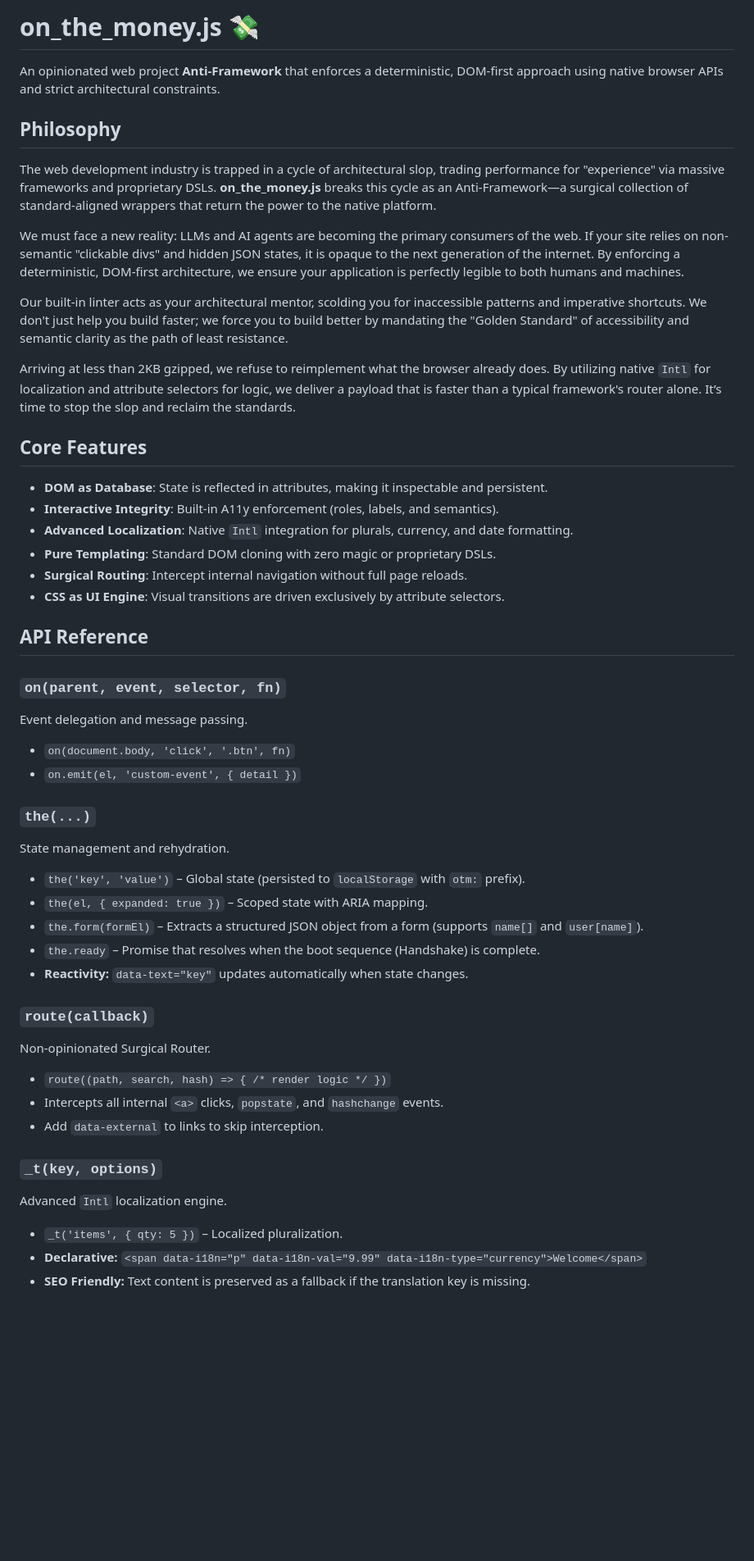
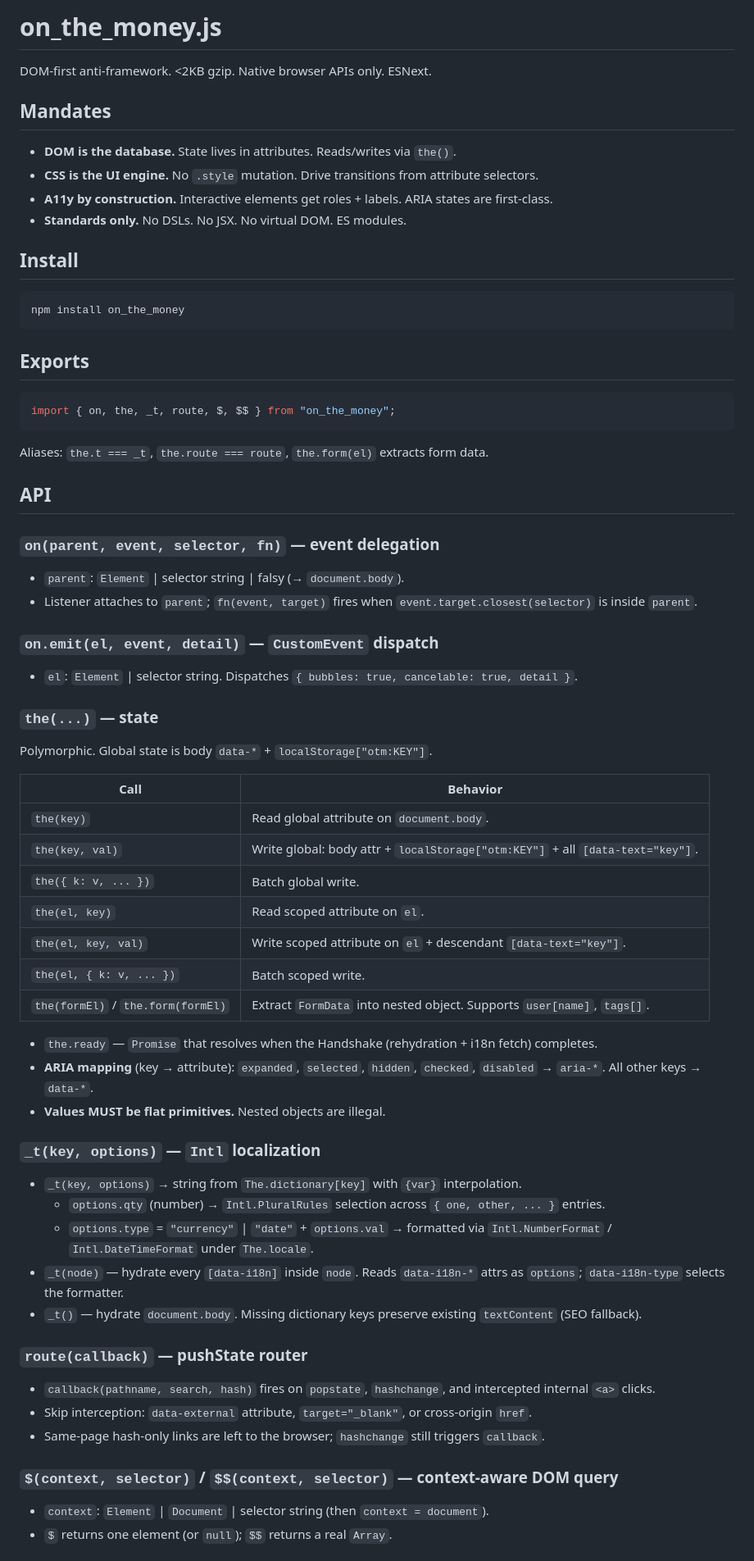
Before and after one commit to possumtech/on_the_money.js, a Markdown page: README.md, the part around one of its changes. Shown at 82% size. GitHub-like rendering; blank space fills up the shorter version.

````diff
--- a/README.md
+++ b/README.md
@@ -1,50 +1,63 @@
-# on_the_money.js 💸
+# on_the_money.js
 
-An opinionated web project **Anti-Framework** that enforces a deterministic, DOM-first approach using native browser APIs and strict architectural constraints.
+DOM-first anti-framework. <2KB gzip. Native browser APIs only. ESNext.
 
-## Philosophy
+## Mandates
+- **DOM is the database.** State lives in attributes. Reads/writes via `the()`.
+- **CSS is the UI engine.** No `.style` mutation. Drive transitions from attribute selectors.
+- **A11y by construction.** Interactive elements get roles + labels. ARIA states are first-class.
+- **Standards only.** No DSLs. No JSX. No virtual DOM. ES modules.
 
-The web development industry is trapped in a cycle of architectural slop, trading performance for "experience" via massive frameworks and proprietary DSLs. **on_the_money.js** breaks this cycle as an Anti-Framework—a surgical collection of standard-aligned wrappers that return the power to the native platform.
+## Install
+```bash
+npm install on_the_money
+```
 
-We must face a new reality: LLMs and AI agents are becoming the primary consumers of the web. If your site relies on non-semantic "clickable divs" and hidden JSON states, it is opaque to the next generation of the internet. By enforcing a deterministic, DOM-first architecture, we ensure your application is perfectly legible to both humans and machines.
+## Exports
+```javascript
+import { on, the, _t, route, $, $$ } from "on_the_money";
+```
+Aliases: `the.t === _t`, `the.route === route`, `the.form(el)` extracts form data.
 
-Our built-in linter acts as your architectural mentor, scolding you for inaccessible patterns and imperative shortcuts. We don't just help you build faster; we force you to build better by mandating the "Golden Standard" of accessibility and semantic clarity as the path of least resistance.
+## API
 
-Arriving at less than 2KB gzipped, we refuse to reimplement what the browser already does. By utilizing native `Intl` for localization and attribute selectors for logic, we deliver a payload that is faster than a typical framework's router alone. It’s time to stop the slop and reclaim the standards.
+### `on(parent, event, selector, fn)` — event delegation
+- `parent`: `Element` | selector string | falsy (→ `document.body`).
+- Listener attaches to `parent`; `fn(event, target)` fires when `event.target.closest(selector)` is inside `parent`.
 
-## Core Features
+### `on.emit(el, event, detail)` — `CustomEvent` dispatch
+- `el`: `Element` | selector string. Dispatches `{ bubbles: true, cancelable: true, detail }`.
 
-- **DOM as Database**: State is reflected in attributes, making it inspectable and persistent.
-- **Interactive Integrity**: Built-in A11y enforcement (roles, labels, and semantics).
-- **Advanced Localization**: Native `Intl` integration for plurals, currency, and date formatting.
-- **Pure Templating**: Standard DOM cloning with zero magic or proprietary DSLs.
-- **Surgical Routing**: Intercept internal navigation without full page reloads.
-- **CSS as UI Engine**: Visual transitions are driven exclusively by attribute selectors.
+### `the(...)` — state
+Polymorphic. Global state is body `data-*` + `localStorage["otm:KEY"]`.
 
-## API Reference
+| Call | Behavior |
+| --- | --- |
+| `the(key)` | Read global attribute on `document.body`. |
+| `the(key, val)` | Write global: body attr + `localStorage["otm:KEY"]` + all `[data-text="key"]`. |
+| `the({ k: v, ... })` | Batch global write. |
+| `the(el, key)` | Read scoped attribute on `el`. |
+| `the(el, key, val)` | Write scoped attribute on `el` + descendant `[data-text="key"]`. |
+| `the(el, { k: v, ... })` | Batch scoped write. |
+| `the(formEl)` / `the.form(formEl)` | Extract `FormData` into nested object. Supports `user[name]`, `tags[]`. |
 
-### `on(parent, event, selector, fn)`
-Event delegation and message passing.
-- `on(document.body, 'click', '.btn', fn)`
-- `on.emit(el, 'custom-event', { detail })`
+- `the.ready` — `Promise` that resolves when the Handshake (rehydration + i18n fetch) completes.
+- **ARIA mapping** (key → attribute): `expanded`, `selected`, `hidden`, `checked`, `disabled` → `aria-*`. All other keys → `data-*`.
+- **Values MUST be flat primitives.** Nested objects are illegal.
 
-### `the(...)`
-State management and rehydration.
-- `the('key', 'value')` – Global state (persisted to `localStorage` with `otm:` prefix).
-- `the(el, { expanded: true })` – Scoped state with ARIA mapping.
-- `the.form(formEl)` – Extracts a structured JSON object from a form (supports `name[]` and `user[name]`).
-- `the.ready` – Promise that resolves when the boot sequence (Handshake) is complete.
-- **Reactivity:** `data-text="key"` updates automatically when state changes.
+### `_t(key, options)` — `Intl` localization
+- `_t(key, options)` → string from `The.dictionary[key]` with `{var}` interpolation.
+  - `options.qty` (number) → `Intl.PluralRules` selection across `{ one, other, ... }` entries.
+  - `options.type` = `"currency"` | `"date"` + `options.val` → formatted via `Intl.NumberFormat` / `Intl.DateTimeFormat` under `The.locale`.
+- `_t(node)` — hydrate every `[data-i18n]` inside `node`. Reads `data-i18n-*` attrs as `options`; `data-i18n-type` selects the formatter.
+- `_t()` — hydrate `document.body`. Missing dictionary keys preserve existing `textContent` (SEO fallback).
 
-### `route(callback)`
-Non-opinionated Surgical Router.
-- `route((path, search, hash) => { /* render logic */ })`
-- Intercepts all internal `<a>` clicks, `popstate`, and `hashchange` events.
-- Add `data-external` to links to skip interception.
+### `route(callback)` — pushState router
+- `callback(pathname, search, hash)` fires on `popstate`, `hashchange`, and intercepted internal `<a>` clicks.
+- Skip interception: `data-external` attribute, `target="_blank"`, or cross-origin `href`.
+- Same-page hash-only links are left to the browser; `hashchange` still triggers `callback`.
 
-### `_t(key, options)`
-Advanced `Intl` localization engine.
-- `_t('items', { qty: 5 })` – Localized pluralization.
-- **Declarative:** `<span data-i18n="p" data-i18n-val="9.99" data-i18n-type="currency">Welcome</span>`
-- **SEO Friendly:** Text content is preserved as a fallback if the translation key is missing.
+### `$(context, selector)` / `$$(context, selector)` — context-aware DOM query
+- `context`: `Element` | `Document` | selector string (then `context = document`).
+- `$` returns one element (or `null`); `$$` returns a real `Array`.
 
````
Also changed, not shown: other parts of README.md (+58 -27 lines), LLM.md (deleted, +0 -66 lines).
